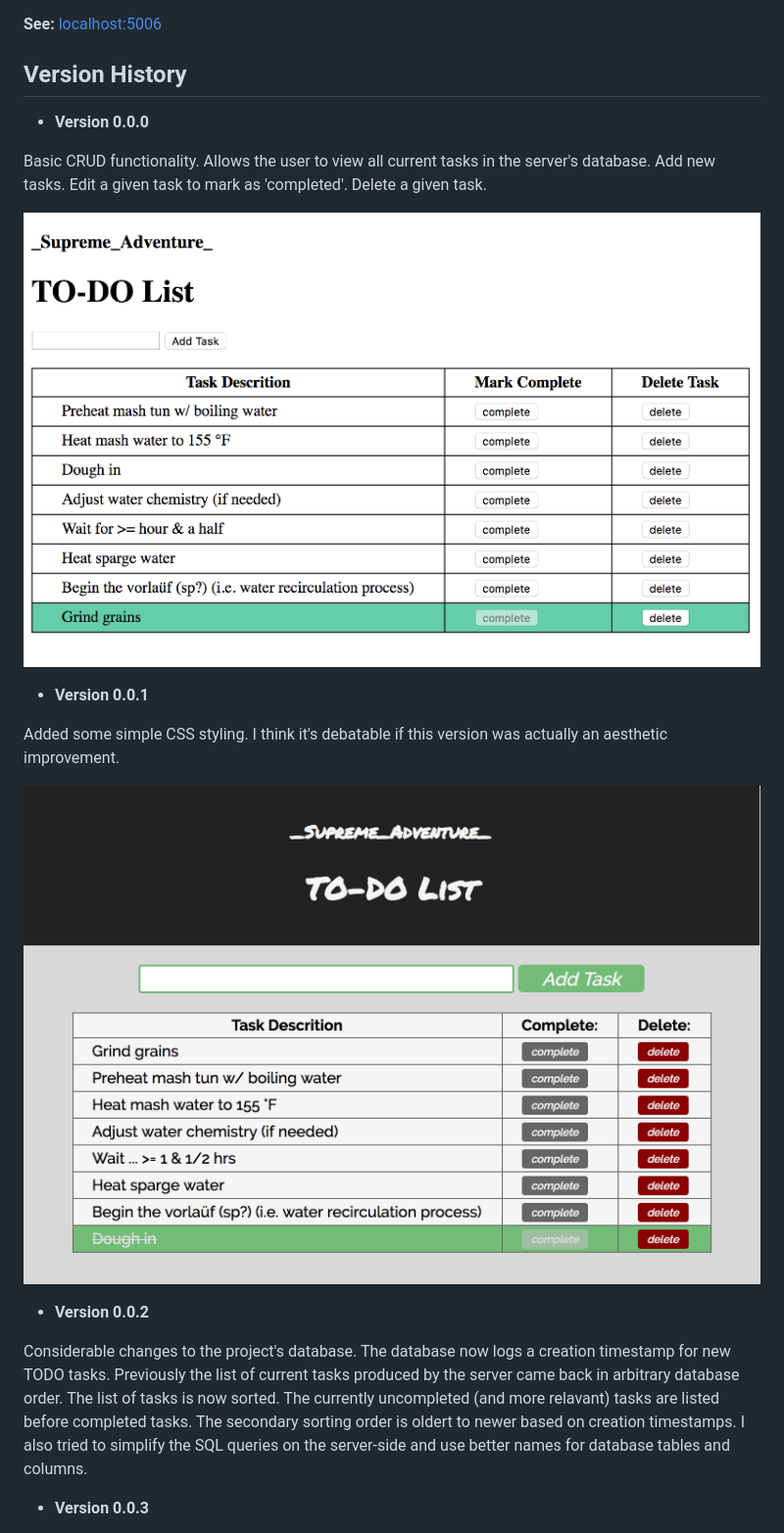
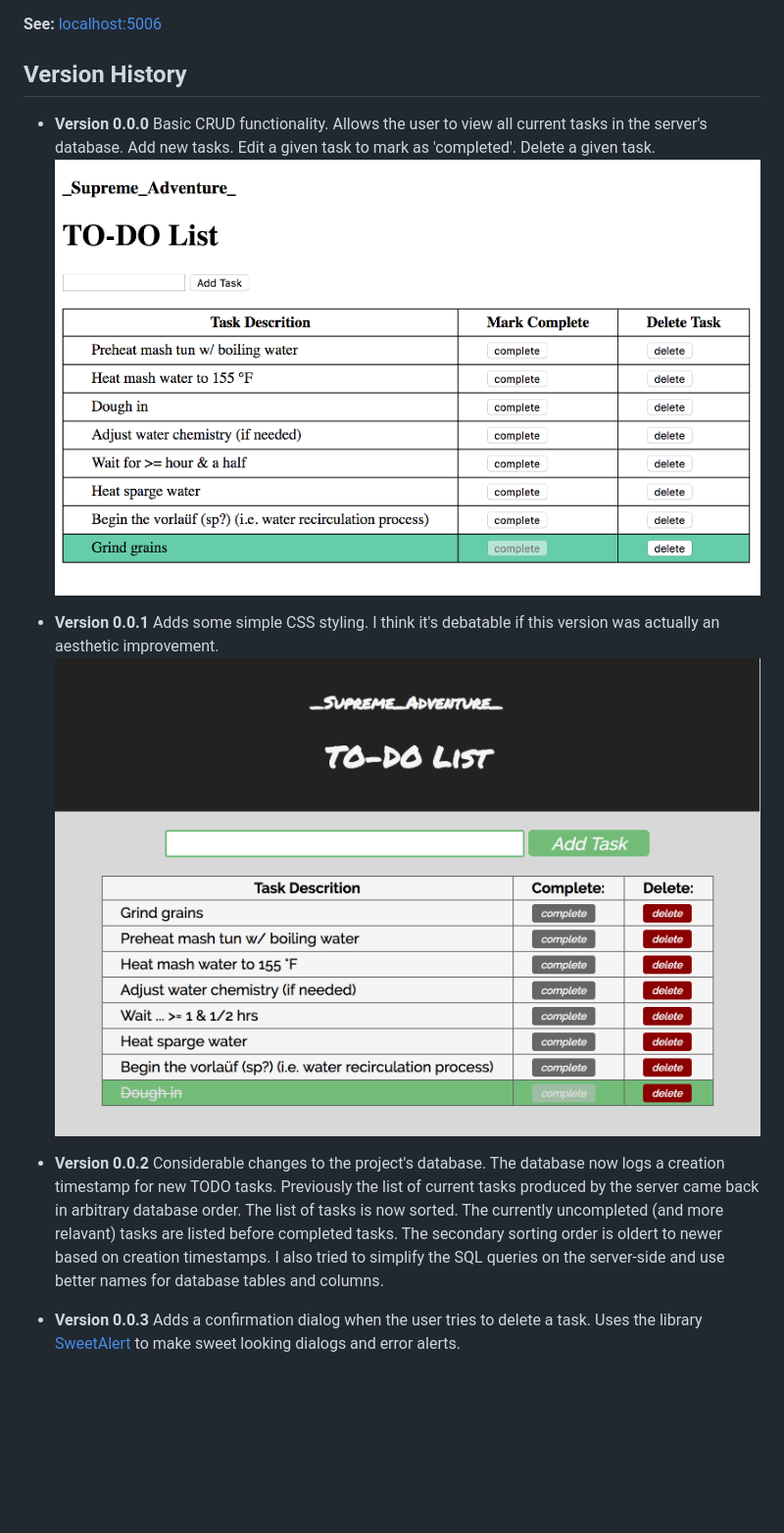
Before and after one commit to mes32/supreme-adventure-todo, a Markdown page: README.md, the part around the change printed below. Shown: that part at 98% size. Drawn GitHub-style; blank space fills up the shorter version.

```diff
--- a/README.md
+++ b/README.md
@@ -34,6 +34,6 @@ npm start
 **See:** [localhost:5006](http://localhost:5006)
 
 ## Version History
+
 - **Version 0.0.0**
-
 Basic CRUD functionality. Allows the user to view all current tasks in the server's database. Add new tasks. Edit a given task to mark as 'completed'. Delete a given task.
@@ -42,13 +41,11 @@ Basic CRUD functionality. Allows the user to view all current tasks in the serve
 
 - **Version 0.0.1**
-
-Added some simple CSS styling. I think it's debatable if this version was actually an aesthetic improvement.
-
-![Screen Shot](docs/images/sample-v0.0.1.png)
+Adds some simple CSS styling. I think it's debatable if this version was actually an aesthetic improvement.
+![Screen shot version 0.0.1](docs/images/sample-v0.0.1.png)
 
 - **Version 0.0.2**
-
 Considerable changes to the project's database. The database now logs a creation timestamp for new TODO tasks. Previously the list of current tasks produced by the server came back in arbitrary database order. The list of tasks is now sorted. The currently uncompleted (and more relavant) tasks are listed before completed tasks. The secondary sorting order is oldert to newer based on creation timestamps. I also tried to simplify the SQL queries on the server-side and use better names for database tables and columns.
 
 - **Version 0.0.3**
+Adds a confirmation dialog when the user tries to delete a task. Uses the library [SweetAlert](https://sweetalert.js.org/) to make sweet looking dialogs and error alerts.
 
```
Also changed, not shown: other parts of README.md (+4 -3 lines), docs/images/sample-v0.0.4.png (added).
